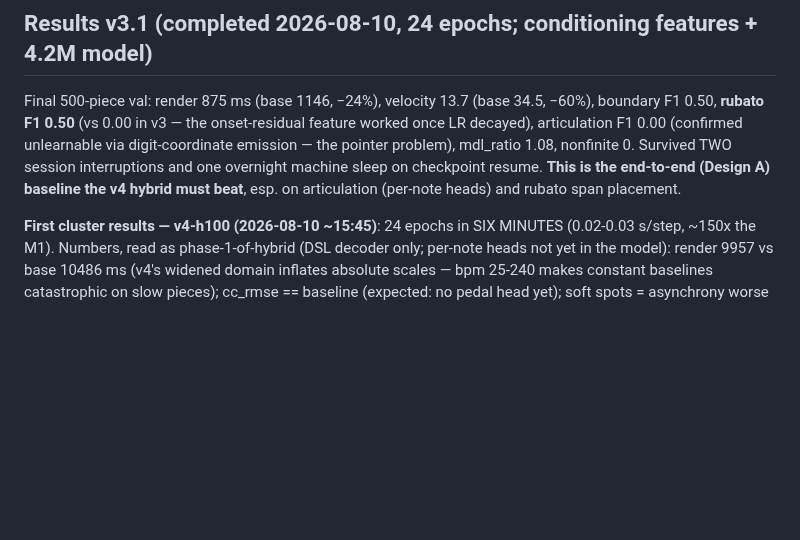
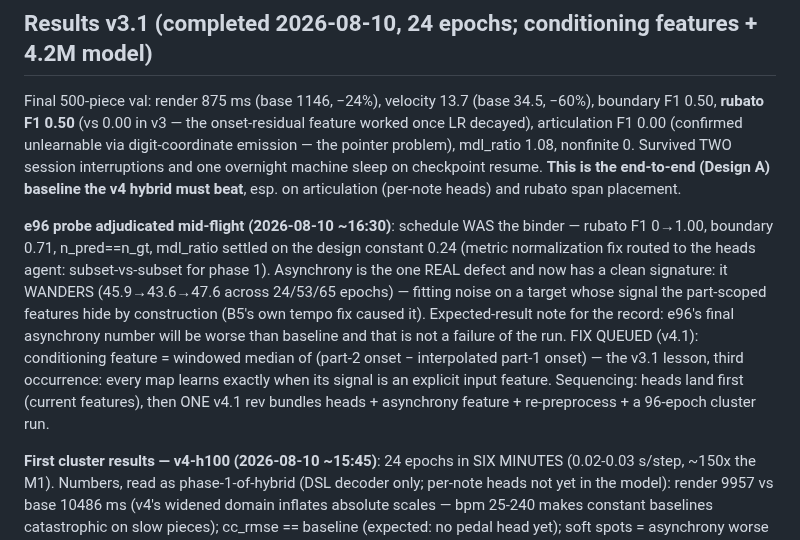
Before and after one commit to pfefferniels/mpmify, a Markdown page: ml/LOG.md, the part around the change. Rendered like a GitHub page; blank space fills up the shorter version.

Commit message:
Journal e96 adjudication (schedule was binder; asynchrony = feature gap; v4.1 plan)
Co-Authored-By: Claude Fable 5 <noreply@anthropic.com>

```diff
--- a/ml/LOG.md
+++ b/ml/LOG.md
@@ -268,6 +268,19 @@ emission — the pointer problem), mdl_ratio 1.08, nonfinite 0. Survived TWO
 session interruptions and one overnight machine sleep on checkpoint resume.
 **This is the end-to-end (Design A) baseline the v4 hybrid must beat**, esp. on
 articulation (per-note heads) and rubato span placement.
+
+**e96 probe adjudicated mid-flight (2026-08-10 ~16:30)**: schedule WAS the binder —
+rubato F1 0→1.00, boundary 0.71, n_pred==n_gt, mdl_ratio settled on the design
+constant 0.24 (metric normalization fix routed to the heads agent: subset-vs-subset
+for phase 1). Asynchrony is the one REAL defect and now has a clean signature: it
+WANDERS (45.9→43.6→47.6 across 24/53/65 epochs) — fitting noise on a target whose
+signal the part-scoped features hide by construction (B5's own tempo fix caused it).
+Expected-result note for the record: e96's final asynchrony number will be worse than
+baseline and that is not a failure of the run. FIX QUEUED (v4.1): conditioning feature
+= windowed median of (part-2 onset − interpolated part-1 onset) — the v3.1 lesson,
+third occurrence: every map learns exactly when its signal is an explicit input
+feature. Sequencing: heads land first (current features), then ONE v4.1 rev bundles
+heads + asynchrony feature + re-preprocess + a 96-epoch cluster run.
 
 **First cluster results — v4-h100 (2026-08-10 ~15:45)**: 24 epochs in SIX MINUTES
 (0.02-0.03 s/step, ~150x the M1). Numbers, read as phase-1-of-hybrid (DSL decoder only;
```
